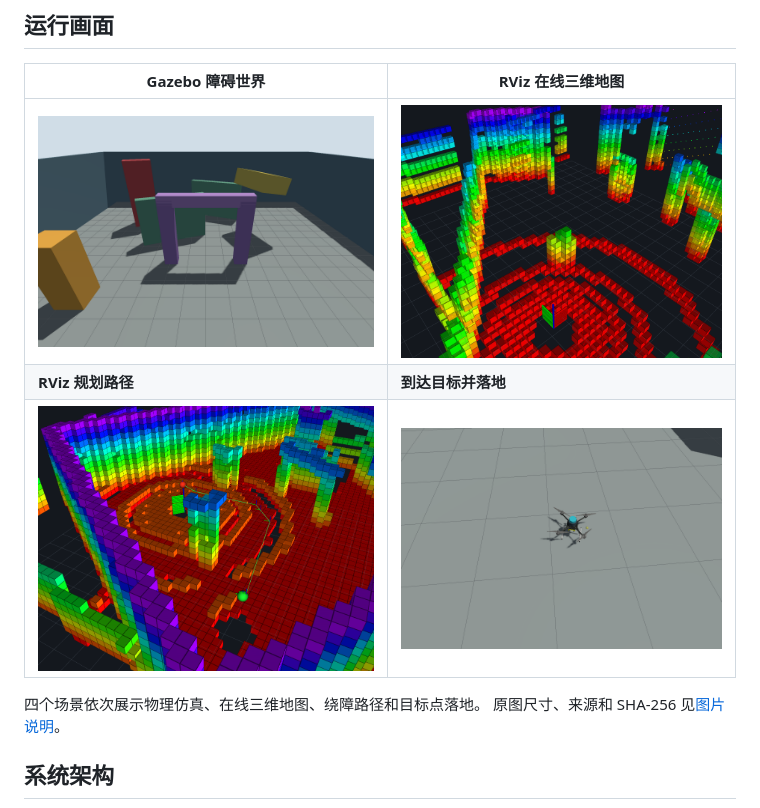
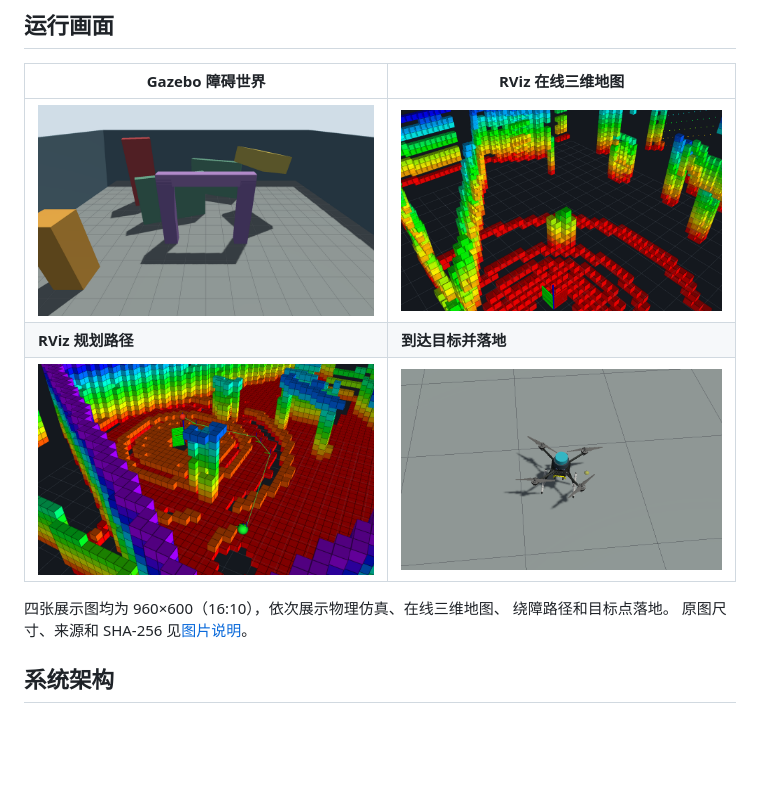
Before and after one commit to albert17github/PX4-3D-LiDAR-Nav-Demo, a Markdown page: README.md, the part around the change. GitHub-like rendering; pictures changed too: reports/assets/gazebo-landed-b-16x10.png (added), reports/assets/gazebo-world-ready-16x10.png (added), reports/assets/rviz-flight-path-16x10.png (added); blank space fills up the shorter version.

```diff
--- a/README.md
+++ b/README.md
@@ -32,11 +32,12 @@
 
 | Gazebo 障碍世界 | RViz 在线三维地图 |
 |---|---|
-| ![Gazebo 中的静态三维障碍世界](reports/assets/gazebo-world-ready.png) | ![RViz 中的实时 3D LiDAR 与 OctoMap](reports/assets/rviz-map-ready.png) |
+| ![Gazebo 中的静态三维障碍世界](reports/assets/gazebo-world-ready-16x10.png) | ![RViz 中的实时 3D LiDAR 与 OctoMap](reports/assets/rviz-map-ready-16x10.png) |
 | **RViz 规划路径** | **到达目标并落地** |
-| ![RViz 中的三维 A 星路径](reports/assets/rviz-flight-path.png) | ![Gazebo 中在目标点落地的 x500](reports/assets/gazebo-landed-b.png) |
+| ![RViz 中的三维 A 星路径](reports/assets/rviz-flight-path-16x10.png) | ![Gazebo 中在目标点落地的 x500](reports/assets/gazebo-landed-b-16x10.png) |
 
-四个场景依次展示物理仿真、在线三维地图、绕障路径和目标点落地。
+四张展示图均为 960×600（16:10），依次展示物理仿真、在线三维地图、
+绕障路径和目标点落地。
 原图尺寸、来源和 SHA-256 见[图片说明](reports/assets/README.md)。
 
 ## 系统架构
```
Also changed, not shown: PROJECT_MEMORY.md (+7 -0 lines), reports/assets/README.md (+17 -1 lines), 1 other file.
